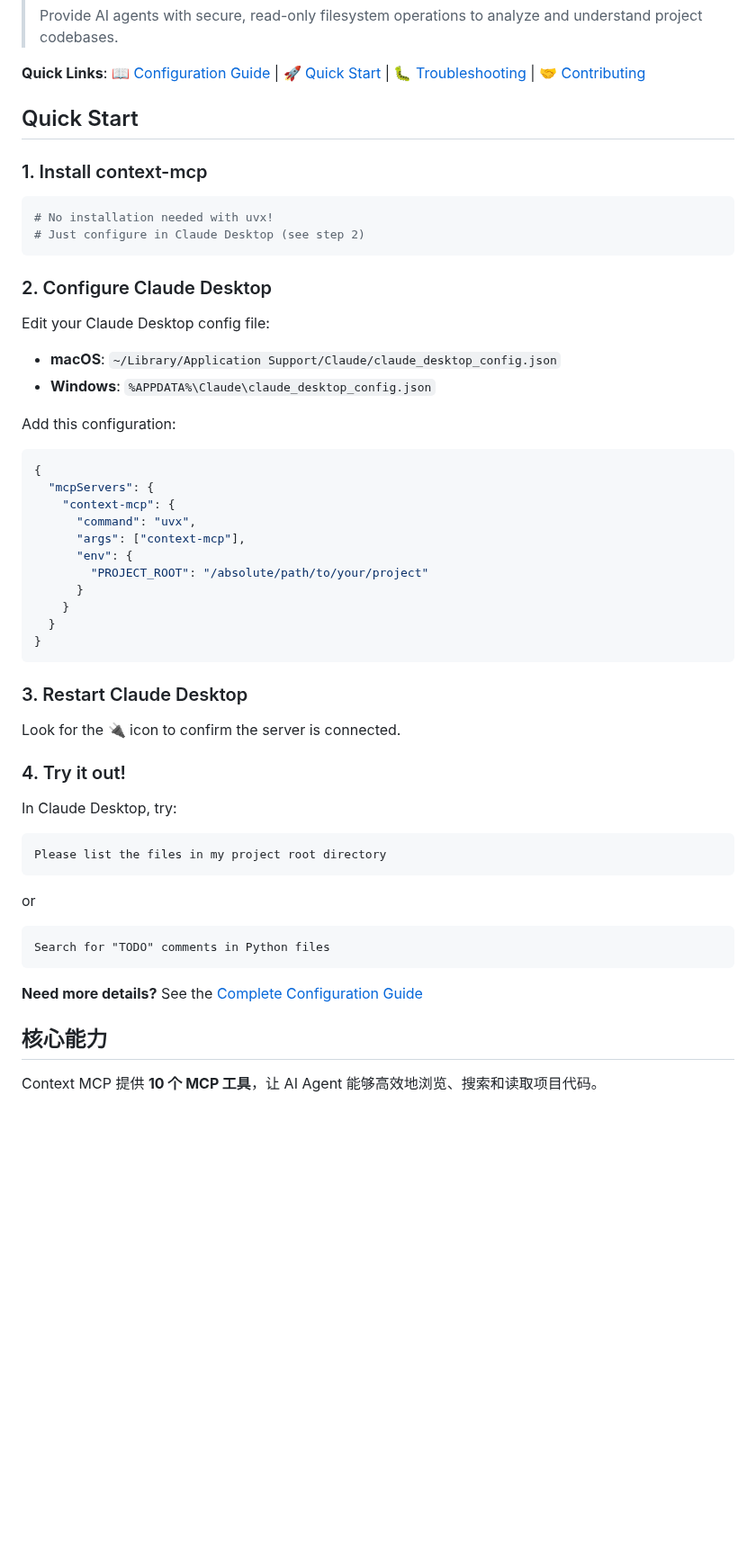
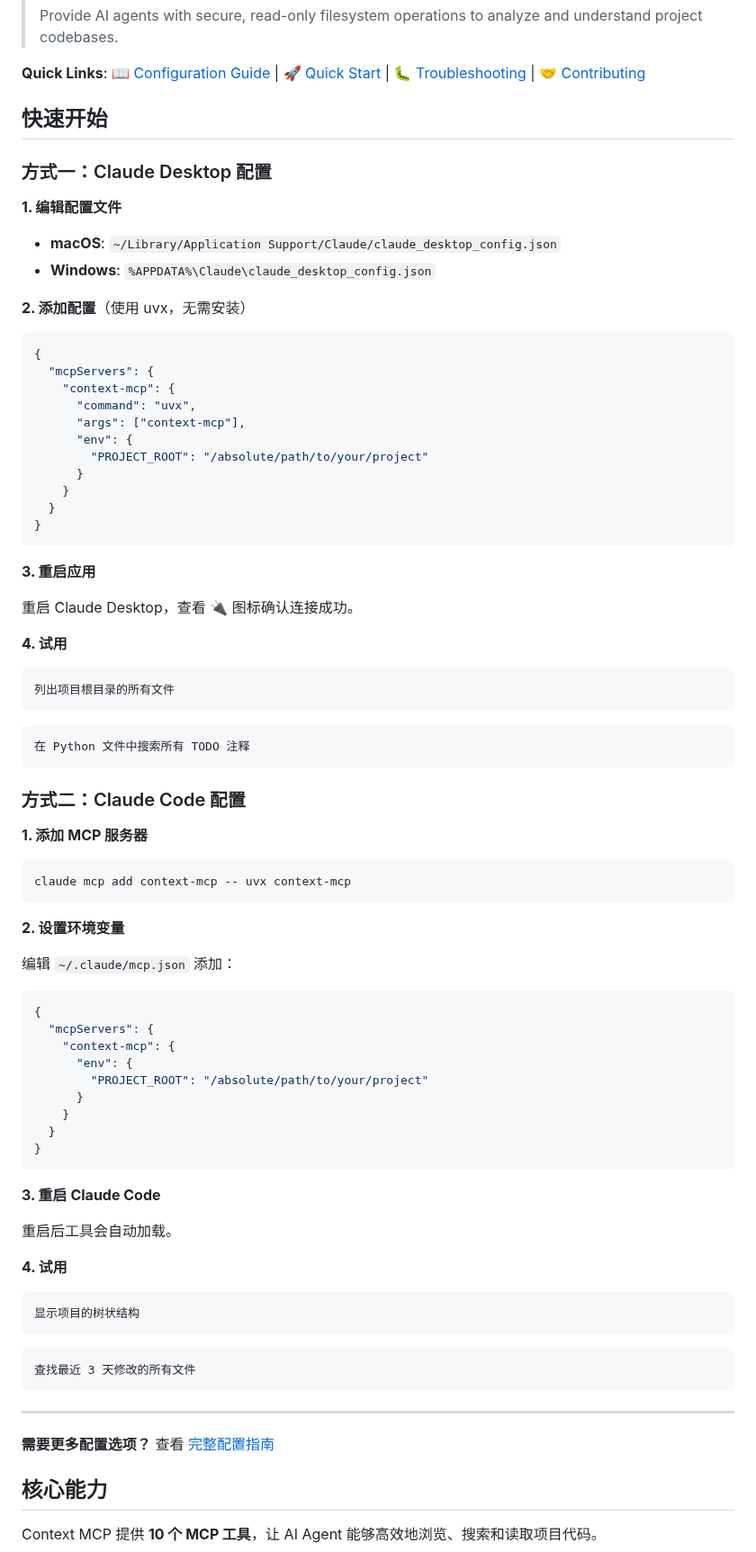
Before and after one commit to geq1fan/context-mcp, a Markdown page: README.md, the part around one of its changes. Shown at 90% size. GitHub-like rendering; blank space fills up the shorter version.

Commit message:
docs: improve README with Chinese descriptions and use cases

````diff
--- a/README.md
+++ b/README.md
@@ -11,21 +11,17 @@
 
 **Quick Links**: 📖 [Configuration Guide](CONFIGURATION.md) | 🚀 [Quick Start](#quick-start) | 🐛 [Troubleshooting](CONFIGURATION.md#troubleshooting-configuration) | 🤝 [Contributing](CONTRIBUTING.md)
 
-## Quick Start
+## 快速开始
 
-### 1. Install context-mcp
-```bash
-# No installation needed with uvx!
-# Just configure in Claude Desktop (see step 2)
-```
+### 方式一：Claude Desktop 配置
 
-### 2. Configure Claude Desktop
+**1. 编辑配置文件**
 
-Edit your Claude Desktop config file:
 - **macOS**: `~/Library/Application Support/Claude/claude_desktop_config.json`
 - **Windows**: `%APPDATA%\Claude\claude_desktop_config.json`
 
-Add this configuration:
+**2. 添加配置**（使用 uvx，无需安装）
+
 ```json
 {
   "mcpServers": {
@@ -40,24 +36,61 @@ Add this configuration:
 }
 ```
 
-### 3. Restart Claude Desktop
+**3. 重启应用**
 
-Look for the 🔌 icon to confirm the server is connected.
+重启 Claude Desktop，查看 🔌 图标确认连接成功。
 
-### 4. Try it out!
+**4. 试用**
 
-In Claude Desktop, try:
 ```
-Please list the files in my project root directory
+列出项目根目录的所有文件
 ```
 
-or
+```
+在 Python 文件中搜索所有 TODO 注释
+```
+
+### 方式二：Claude Code 配置
+
+**1. 添加 MCP 服务器**
+
+```bash
+claude mcp add context-mcp -- uvx context-mcp
+```
+
+**2. 设置环境变量**
+
+编辑 `~/.claude/mcp.json` 添加：
+
+```json
+{
+  "mcpServers": {
+    "context-mcp": {
+      "env": {
+        "PROJECT_ROOT": "/absolute/path/to/your/project"
+      }
+    }
+  }
+}
+```
+
+**3. 重启 Claude Code**
+
+重启后工具会自动加载。
+
+**4. 试用**
 
 ```
-Search for "TODO" comments in Python files
+显示项目的树状结构
 ```
 
-**Need more details?** See the [Complete Configuration Guide](CONFIGURATION.md)
+```
+查找最近 3 天修改的所有文件
+```
+
+---
+
+**需要更多配置选项？** 查看 [完整配置指南](CONFIGURATION.md)
 
 ## 核心能力
 
````
Also changed, not shown: other parts of README.md (+5 -48 lines).
